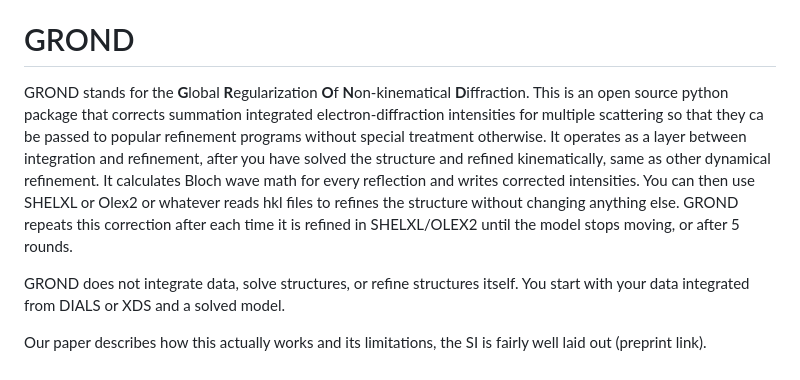
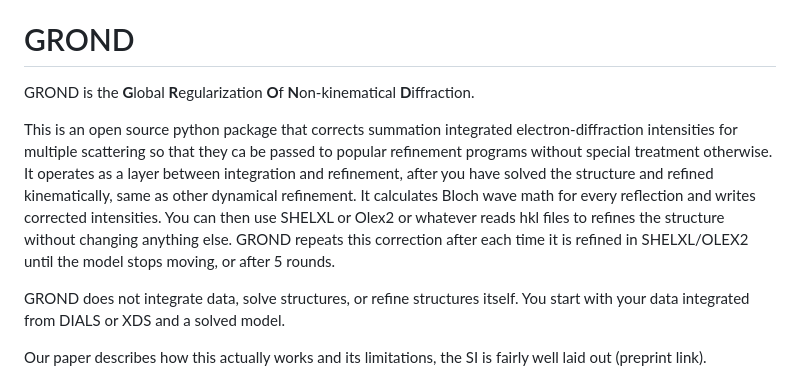
Before and after one commit to Martynowycz-Lab/GROND, a Markdown page: README.md, the part around one of its changes. Drawn GitHub-style.

```diff
--- a/README.md
+++ b/README.md
@@ -8,7 +8,9 @@ _The Lord of the Rings: The Return of the King, Book V, Chapter 4, "The Siege of
 
 # GROND
 
-GROND stands for the **G**lobal **R**egularization **O**f **N**on-kinematical **D**iffraction. This is an open source python package that corrects summation integrated electron-diffraction intensities for multiple scattering so that they ca be passed to popular refinement programs without special treatment otherwise. It operates as a layer between integration and refinement, after you have solved the structure and refined kinematically, same as other dynamical refinement. It calculates Bloch wave math for every reflection and writes corrected intensities. You can then use SHELXL or Olex2 or whatever reads hkl files to refines the structure without changing anything else. GROND repeats this correction after each time it is refined in SHELXL/OLEX2 until the model stops moving, or after 5 rounds.
+GROND is the **G**lobal **R**egularization **O**f **N**on-kinematical **D**iffraction.
+
+This is an open source python package that corrects summation integrated electron-diffraction intensities for multiple scattering so that they ca be passed to popular refinement programs without special treatment otherwise. It operates as a layer between integration and refinement, after you have solved the structure and refined kinematically, same as other dynamical refinement. It calculates Bloch wave math for every reflection and writes corrected intensities. You can then use SHELXL or Olex2 or whatever reads hkl files to refines the structure without changing anything else. GROND repeats this correction after each time it is refined in SHELXL/OLEX2 until the model stops moving, or after 5 rounds.
 
 GROND does not integrate data, solve structures, or refine structures itself. You start with your data integrated from DIALS or XDS and a solved model.
 
```
Also changed, not shown: other parts of README.md (+21 -34 lines).
